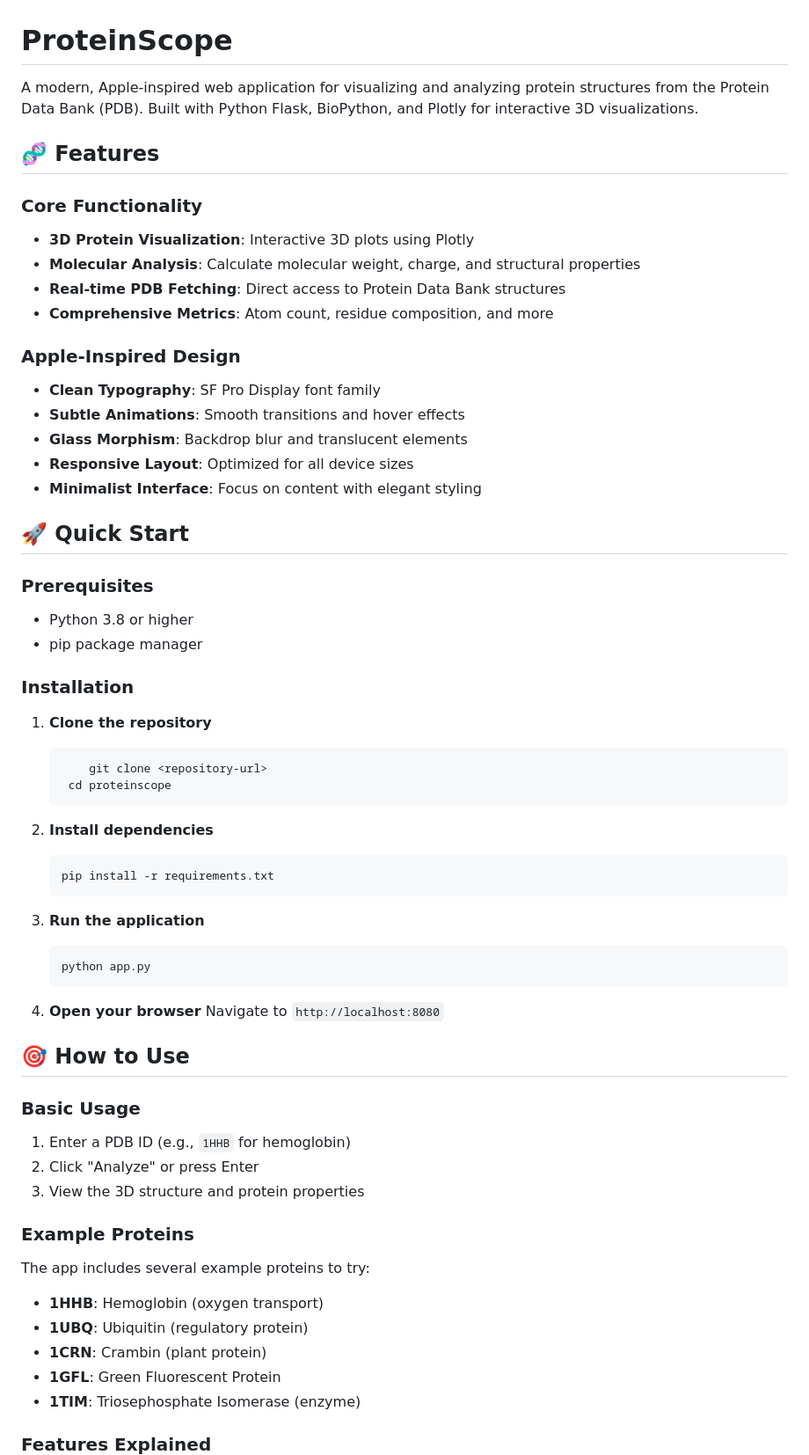
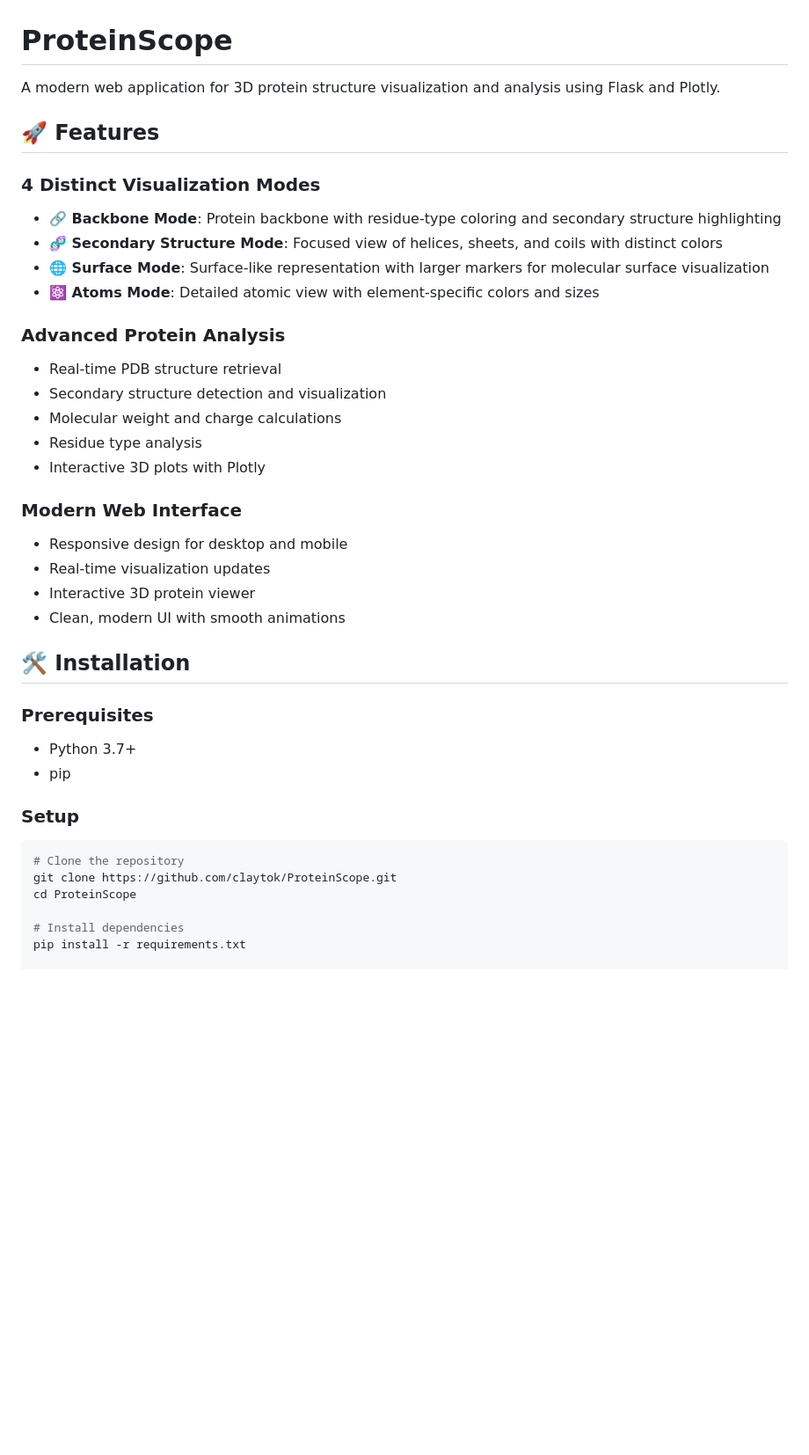
Before and after one commit to claytok/ProteinScope, a Markdown page: README.md, the part around one of its changes. Shown at 88% size. Drawn GitHub-style; blank space fills up the shorter version.

Commit message:
Update README with comprehensive documentation and feature descriptions

````diff
--- a/README.md
+++ b/README.md
@@ -1,63 +1,40 @@
 # ProteinScope
 
-A modern, Apple-inspired web application for visualizing and analyzing protein structures from the Protein Data Bank (PDB). Built with Python Flask, BioPython, and Plotly for interactive 3D visualizations.
+A modern web application for 3D protein structure visualization and analysis using Flask and Plotly.
 
-## 🧬 Features
+## 🚀 Features
 
-### Core Functionality
-- **3D Protein Visualization**: Interactive 3D plots using Plotly
-- **Molecular Analysis**: Calculate molecular weight, charge, and structural properties
-- **Real-time PDB Fetching**: Direct access to Protein Data Bank structures
-- **Comprehensive Metrics**: Atom count, residue composition, and more
+### **4 Distinct Visualization Modes**
+- **🔗 Backbone Mode**: Protein backbone with residue-type coloring and secondary structure highlighting
+- **🧬 Secondary Structure Mode**: Focused view of helices, sheets, and coils with distinct colors
+- **🌐 Surface Mode**: Surface-like representation with larger markers for molecular surface visualization
+- **⚛️ Atoms Mode**: Detailed atomic view with element-specific colors and sizes
 
-### Apple-Inspired Design
-- **Clean Typography**: SF Pro Display font family
-- **Subtle Animations**: Smooth transitions and hover effects
-- **Glass Morphism**: Backdrop blur and translucent elements
-- **Responsive Layout**: Optimized for all device sizes
-- **Minimalist Interface**: Focus on content with elegant styling
+### **Advanced Protein Analysis**
+- Real-time PDB structure retrieval
+- Secondary structure detection and visualization
+- Molecular weight and charge calculations
+- Residue type analysis
+- Interactive 3D plots with Plotly
 
-## 🚀 Quick Start
+### **Modern Web Interface**
+- Responsive design for desktop and mobile
+- Real-time visualization updates
+- Interactive 3D protein viewer
+- Clean, modern UI with smooth animations
+
+## 🛠️ Installation
 
 ### Prerequisites
-- Python 3.8 or higher
-- pip package manager
+- Python 3.7+
+- pip
 
-### Installation
+### Setup
+```bash
+# Clone the repository
+git clone https://github.com/claytok/ProteinScope.git
+cd ProteinScope
 
-1. **Clone the repository**
-   ```bash
-       git clone <repository-url>
-    cd proteinscope
-   ```
+# Install dependencies
+pip install -r requirements.txt
 
-2. **Install dependencies**
-   ```bash
-   pip install -r requirements.txt
-   ```
-
-3. **Run the application**
-   ```bash
-   python app.py
-   ```
-
-4. **Open your browser**
-   Navigate to `http://localhost:8080`
-
-## 🎯 How to Use
-
-### Basic Usage
-1. Enter a PDB ID (e.g., `1HHB` for hemoglobin)
-2. Click "Analyze" or press Enter
-3. View the 3D structure and protein properties
-
-### Example Proteins
-The app includes several example proteins to try:
-- **1HHB**: Hemoglobin (oxygen transport)
-- **1UBQ**: Ubiquitin (regulatory protein)
-- **1CRN**: Crambin (plant protein)
-- **1GFL**: Green Fluorescent Protein
-- **1TIM**: Triosephosphate Isomerase (enzyme)
-
-### Features Explained
-
````
Also changed, not shown: other parts of README.md (+64 -138 lines).
